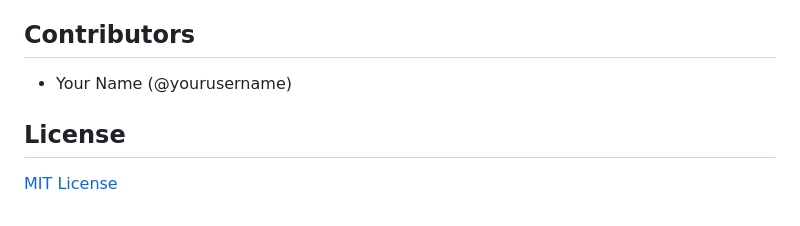
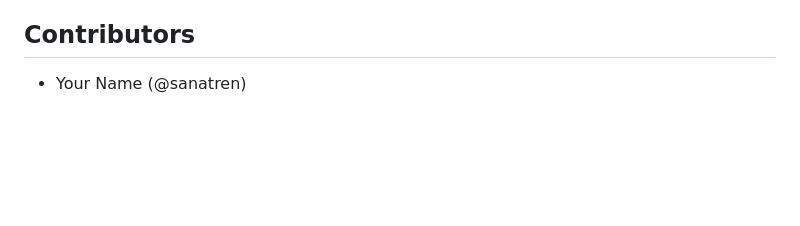
Before and after one commit to sanatren/Easy-notes, a Markdown page: README.md, the part around the change. Rendered like a GitHub page; blank space fills up the shorter version.

```diff
--- a/README.md
+++ b/README.md
@@ -164,7 +164,4 @@ The application uses Supabase as its database backend. The database schema inclu
 - Dark mode support
 
 ## Contributors
-- Your Name (@yourusername)
-
-## License
-[MIT License](LICENSE)
+- Your Name (@sanatren)
```
